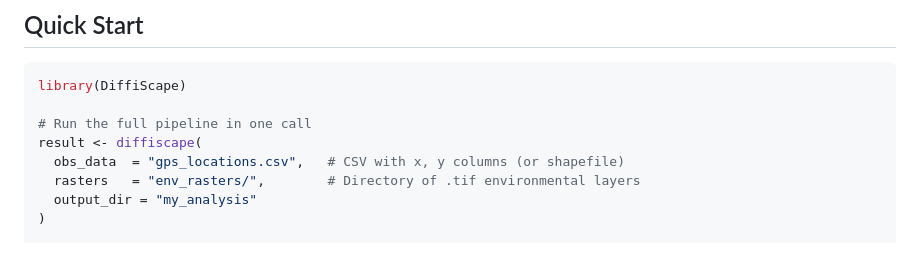
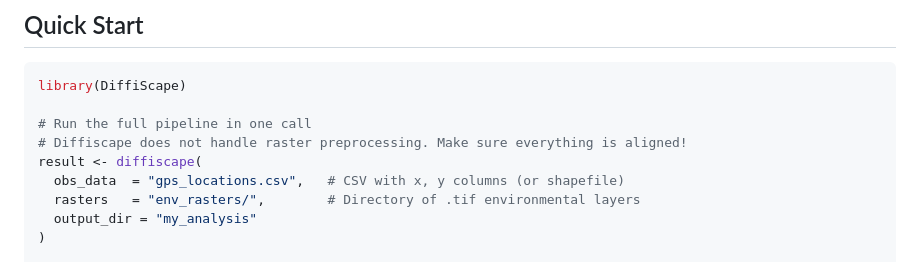
Before and after one commit to seansorek/DiffiScape, a Markdown page: README.md, the part around the change. Rendered like a GitHub page.

Commit message:
Clarify raster preprocessing in README
Added note about raster preprocessing requirements.

```diff
--- a/README.md
+++ b/README.md
@@ -40,6 +40,7 @@ install.packages("JuliaConnectoR")
 library(DiffiScape)
 
 # Run the full pipeline in one call
+# Diffiscape does not handle raster preprocessing. Make sure everything is aligned!
 result <- diffiscape(
   obs_data  = "gps_locations.csv",   # CSV with x, y columns (or shapefile)
   rasters   = "env_rasters/",        # Directory of .tif environmental layers
```
